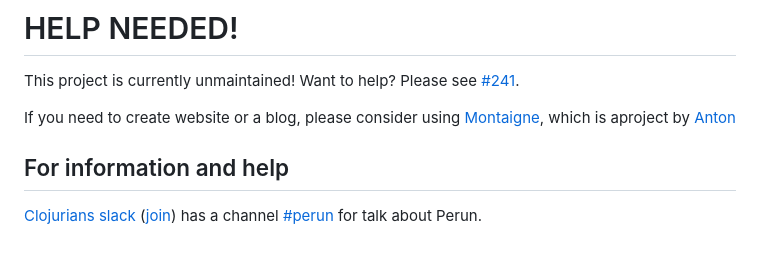
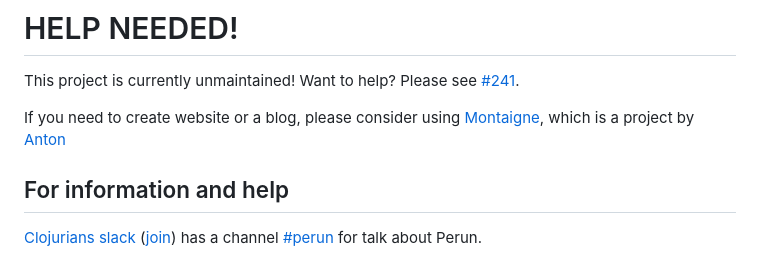
Before and after one commit to hashobject/perun, a Markdown page: README.md, the part around the change. Drawn GitHub-style.

Commit message:
Fix typo in project attribution in README.md (#258)

```diff
--- a/README.md
+++ b/README.md
@@ -10,7 +10,7 @@ This project is currently unmaintained!
 Want to help? Please see [#241](#241).
 
 If you need to create website or a blog, please consider using [Montaigne](https://montaigne.io),
-which is aproject by [Anton](https://github.com/podviaznikov)
+which is a project by [Anton](https://github.com/podviaznikov)
 
 ## For information and help
 
```
